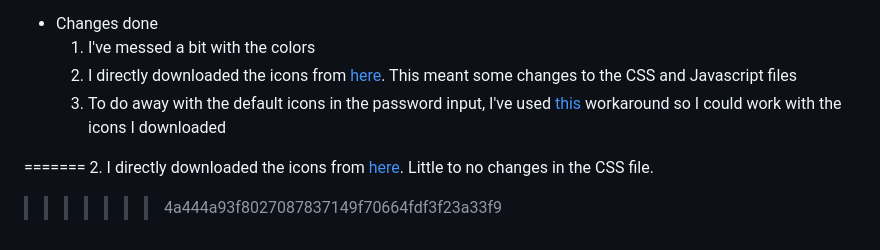
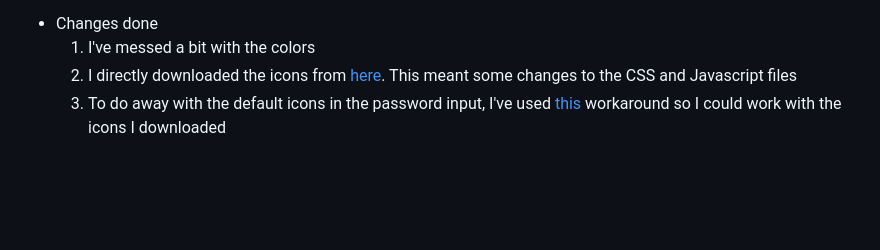
Before and after one commit to JLoyolaLujan/CodingNepal-CodingLabTutorials, a Markdown page: README.md, the part around the change. GitHub-like rendering; blank space fills up the shorter version.

```diff
--- a/README.md
+++ b/README.md
@@ -51,7 +51,3 @@ The project itself consists in a simple website with a login and registration fo
     1. I've messed a bit with the colors
     2. I directly downloaded the icons from [here](https://fonts.google.com/icons). This meant some changes to the CSS and Javascript files
     3. To do away with the default icons in the password input, I've used [this](https://stackoverflow.com/questions/18970150/how-can-i-remove-the-eye-from-a-password-field) workaround so I could work with the icons I downloaded
-
-=======
-    2. I directly downloaded the icons from [here](https://fonts.google.com/icons). Little to no changes in the CSS file.
->>>>>>> 4a444a93f8027087837149f70664fdf3f23a33f9
```
